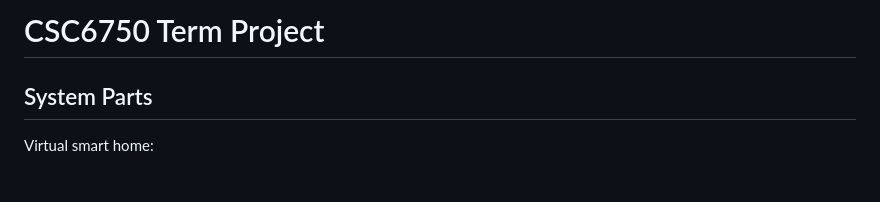
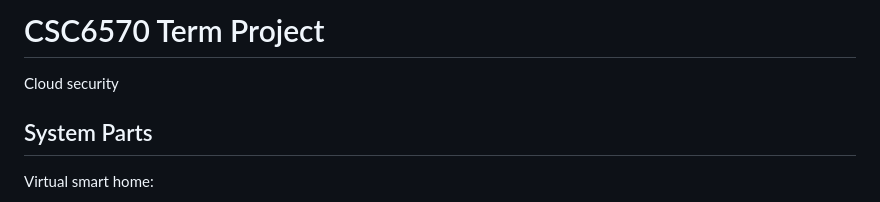
Before and after one commit to samhaswon/csc6750_term_project, a Markdown page: README.md, the part around the change. Drawn GitHub-style.

Commit message:
Add course name

```diff
--- a/README.md
+++ b/README.md
@@ -1,4 +1,6 @@
-# CSC6750 Term Project
+# CSC6570 Term Project
+
+Cloud security
 
 ## System Parts
 
```
